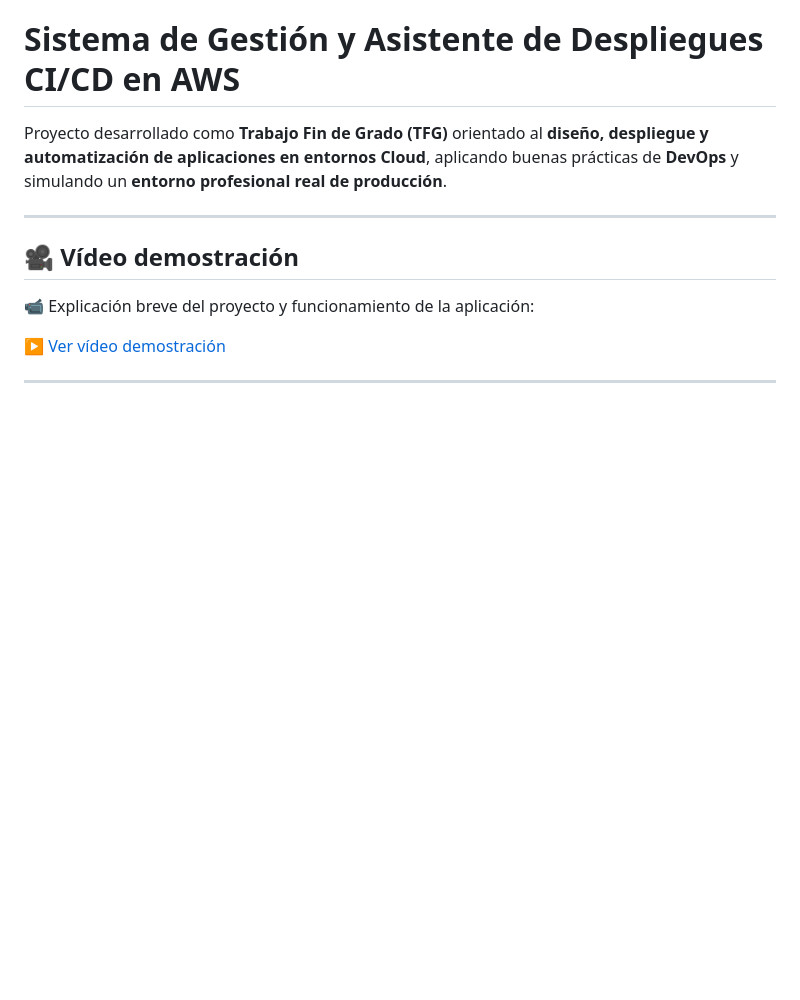
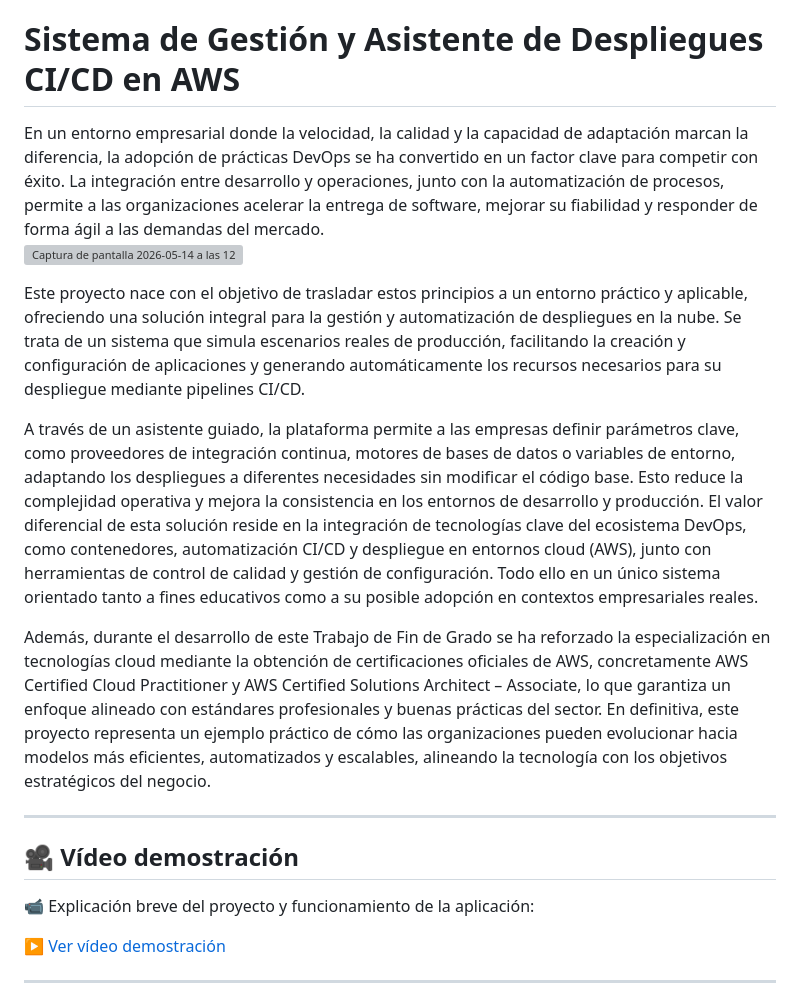
Before and after one commit to davidtome97/tfg-cicd-aws-2526, a Markdown page: README.md, the part around the change. Rendered like a GitHub page; blank space fills up the shorter version; grey boxes are pictures that could not be loaded.

```diff
--- a/README.md
+++ b/README.md
@@ -1,6 +1,15 @@
 # Sistema de Gestión y Asistente de Despliegues CI/CD en AWS
 
-Proyecto desarrollado como **Trabajo Fin de Grado (TFG)** orientado al **diseño, despliegue y automatización de aplicaciones en entornos Cloud**, aplicando buenas prácticas de **DevOps** y simulando un **entorno profesional real de producción**.
+En un entorno empresarial donde la velocidad, la calidad y la capacidad de adaptación marcan la diferencia, la adopción de prácticas DevOps se ha convertido en un factor clave para competir con éxito. La integración entre desarrollo y operaciones, junto con la automatización de procesos, permite a las organizaciones acelerar la entrega de software, mejorar su fiabilidad y responder de forma ágil a las demandas del mercado.
+<img width="878" height="497" alt="Captura de pantalla 2026-05-14 a las 12 52 16" src="https://github.com/user-attachments/assets/b55d5b86-ca82-4490-88be-8d354704fbf5" />
+
+Este proyecto nace con el objetivo de trasladar estos principios a un entorno práctico y aplicable, ofreciendo una solución integral para la gestión y automatización de despliegues en la nube. Se trata de un sistema que simula escenarios reales de producción, facilitando la creación y configuración de aplicaciones y generando automáticamente los recursos necesarios para su despliegue mediante pipelines CI/CD.
+
+A través de un asistente guiado, la plataforma permite a las empresas definir parámetros clave, como proveedores de integración continua, motores de bases de datos o variables de entorno,  adaptando los despliegues a diferentes necesidades sin modificar el código base. Esto reduce la complejidad operativa y mejora la consistencia en los entornos de desarrollo y producción.
+El valor diferencial de esta solución reside en la integración de tecnologías clave del ecosistema DevOps, como contenedores, automatización CI/CD y despliegue en entornos cloud (AWS), junto con herramientas de control de calidad y gestión de configuración. Todo ello en un único sistema orientado tanto a fines educativos como a su posible adopción en contextos empresariales reales.
+
+Además, durante el desarrollo de este Trabajo de Fin de Grado se ha reforzado la especialización en tecnologías cloud mediante la obtención de certificaciones oficiales de AWS, concretamente AWS Certified Cloud Practitioner y AWS Certified Solutions Architect – Associate, lo que garantiza un enfoque alineado con estándares profesionales y buenas prácticas del sector.
+En definitiva, este proyecto representa un ejemplo práctico de cómo las organizaciones pueden evolucionar hacia modelos más eficientes, automatizados y escalables, alineando la tecnología con los objetivos estratégicos del negocio.
 
 ---
 
```
